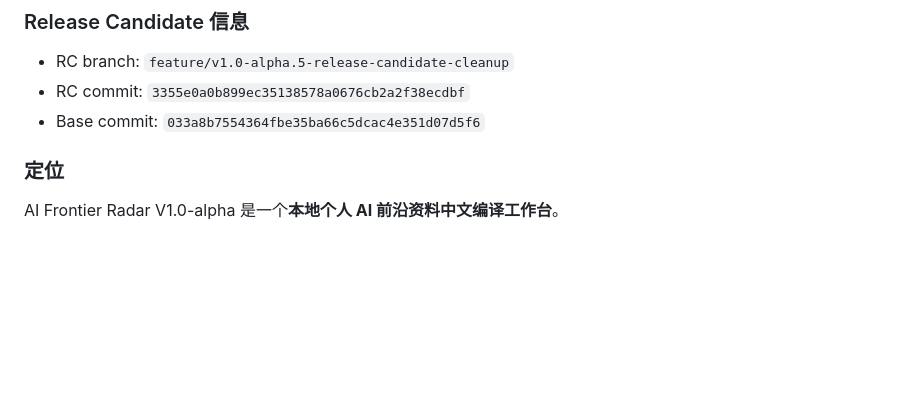
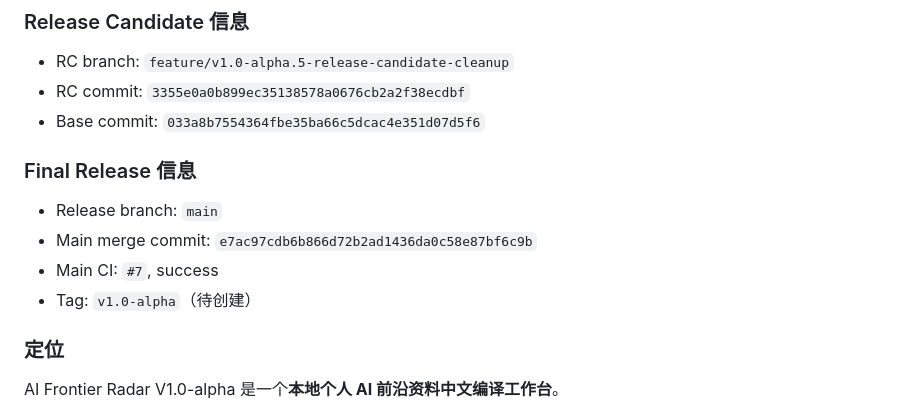
Before and after one commit to yydshly/ai-frontier-radar, a Markdown page: RELEASE_NOTES.md, the part around the change. GitHub-like rendering; blank space fills up the shorter version.

Commit message:
V1.0-alpha.8: add final release acceptance notes

```diff
--- a/RELEASE_NOTES.md
+++ b/RELEASE_NOTES.md
@@ -7,6 +7,13 @@
 - RC branch: `feature/v1.0-alpha.5-release-candidate-cleanup`
 - RC commit: `3355e0a0b899ec35138578a0676cb2a2f38ecdbf`
 - Base commit: `033a8b7554364fbe35ba66c5dcac4e351d07d5f6`
+
+### Final Release 信息
+
+- Release branch: `main`
+- Main merge commit: `e7ac97cdb6b866d72b2ad1436da0c58e87bf6c9b`
+- Main CI: `#7`, success
+- Tag: `v1.0-alpha`（待创建）
 
 ### 定位
 
```
Also changed, not shown: docs/V1.0_ALPHA_FINAL_RELEASE_ACCEPTANCE.md (added, +120 -0 lines).
